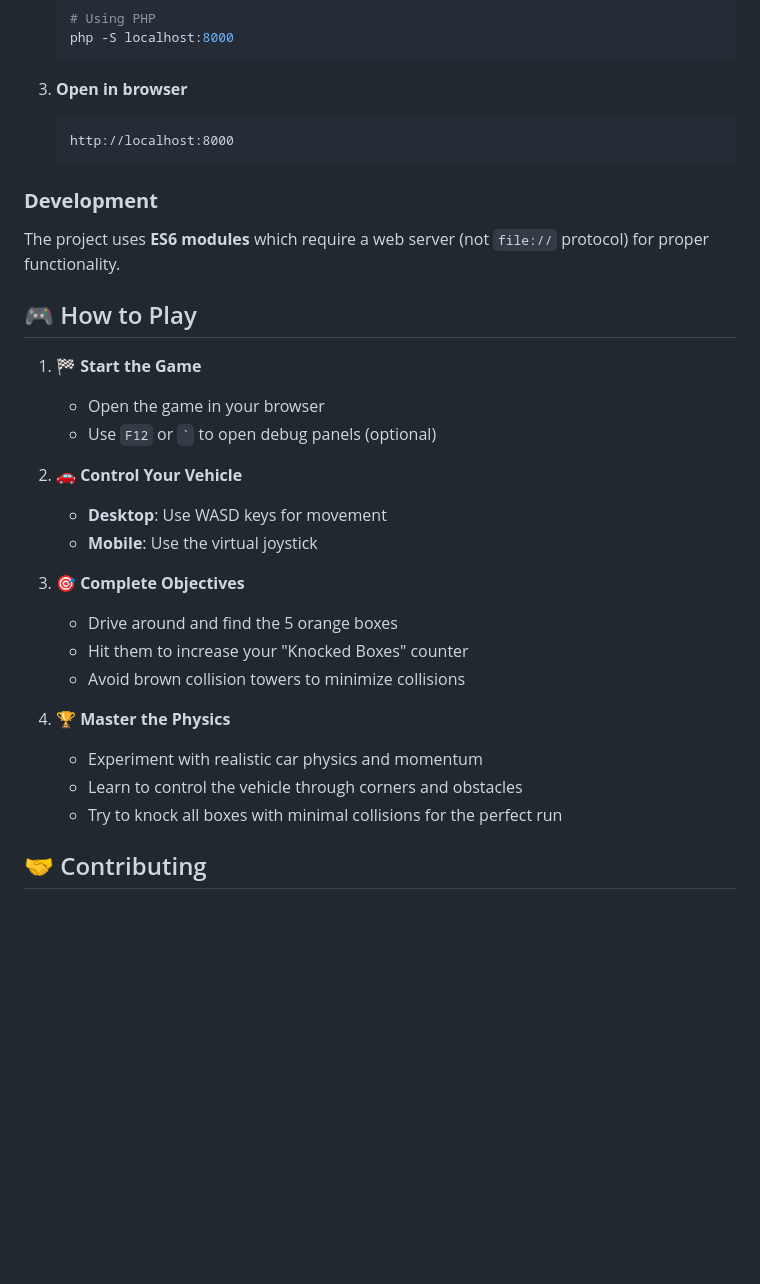
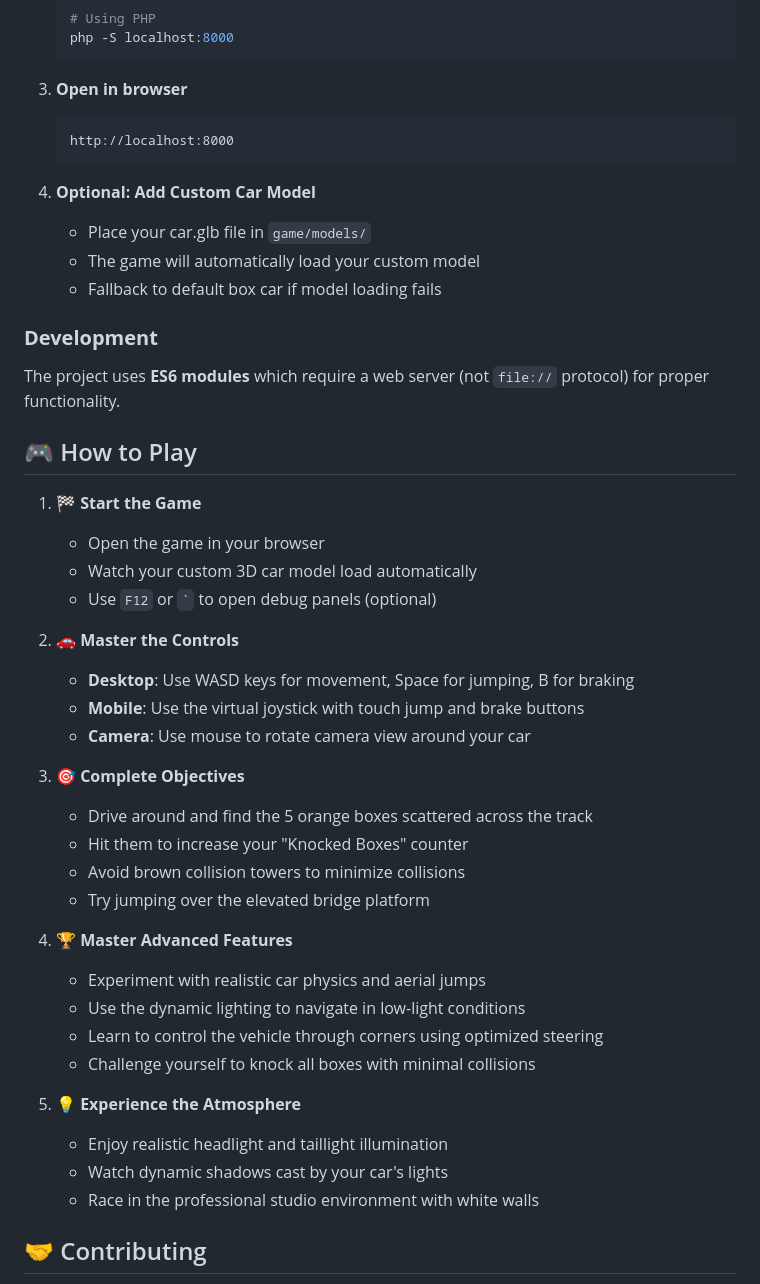
Before and after one commit to joosep-wm/babylon-js-car-simulator, a Markdown page: README.md, the part around one of its changes. Rendered like a GitHub page; blank space fills up the shorter version.

Commit message:
docs: Enhance README with updated cross-platform controls and advanced features

````diff
--- a/README.md
+++ b/README.md
@@ -164,6 +179,11 @@ This project showcases **advanced game development** using:
    http://localhost:8000
    ```
 
+4. **Optional: Add Custom Car Model**
+   - Place your car.glb file in `game/models/`
+   - The game will automatically load your custom model
+   - Fallback to default box car if model loading fails
+
 ### **Development**
 The project uses **ES6 modules** which require a web server (not `file://` protocol) for proper functionality.
 
@@ -171,21 +191,30 @@ The project uses **ES6 modules** which require a web server (not `file://` proto
 
 1. **🏁 Start the Game**
    - Open the game in your browser
+   - Watch your custom 3D car model load automatically
    - Use `F12` or `` ` `` to open debug panels (optional)
 
-2. **🚗 Control Your Vehicle**
-   - **Desktop**: Use WASD keys for movement
-   - **Mobile**: Use the virtual joystick
+2. **🚗 Master the Controls**
+   - **Desktop**: Use WASD keys for movement, Space for jumping, B for braking
+   - **Mobile**: Use the virtual joystick with touch jump and brake buttons
+   - **Camera**: Use mouse to rotate camera view around your car
 
 3. **🎯 Complete Objectives**
-   - Drive around and find the 5 orange boxes
+   - Drive around and find the 5 orange boxes scattered across the track
    - Hit them to increase your "Knocked Boxes" counter
    - Avoid brown collision towers to minimize collisions
+   - Try jumping over the elevated bridge platform
 
-4. **🏆 Master the Physics**
-   - Experiment with realistic car physics and momentum
-   - Learn to control the vehicle through corners and obstacles
-   - Try to knock all boxes with minimal collisions for the perfect run
+4. **🏆 Master Advanced Features**
+   - Experiment with realistic car physics and aerial jumps
+   - Use the dynamic lighting to navigate in low-light conditions
+   - Learn to control the vehicle through corners using optimized steering
+   - Challenge yourself to knock all boxes with minimal collisions
+
+5. **💡 Experience the Atmosphere**
+   - Enjoy realistic headlight and taillight illumination
+   - Watch dynamic shadows cast by your car's lights
+   - Race in the professional studio environment with white walls
 
 ## 🤝 Contributing
 
````
Also changed, not shown: other parts of README.md (+27 -12 lines).
